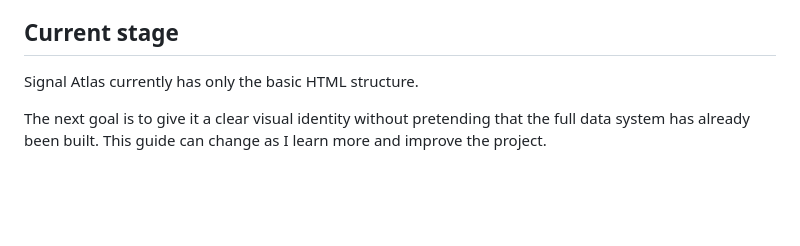
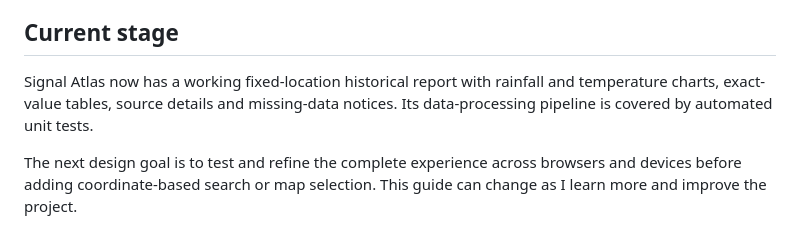
Before and after one commit to ZayyadMusa/signal-atlas, a Markdown page: DESIGN.md, the part around the change. Drawn GitHub-style; blank space fills up the shorter version.

```diff
--- a/DESIGN.md
+++ b/DESIGN.md
@@ -116,6 +116,6 @@ Thin atlas lines, measurement marks and short field-note labels will give Signal
 
 ## Current stage
 
-Signal Atlas currently has only the basic HTML structure.
+Signal Atlas now has a working fixed-location historical report with rainfall and temperature charts, exact-value tables, source details and missing-data notices. Its data-processing pipeline is covered by automated unit tests.
 
-The next goal is to give it a clear visual identity without pretending that the full data system has already been built. This guide can change as I learn more and improve the project.
+The next design goal is to test and refine the complete experience across browsers and devices before adding coordinate-based search or map selection. This guide can change as I learn more and improve the project.
```
Also changed, not shown: README.md (+12 -2 lines).
